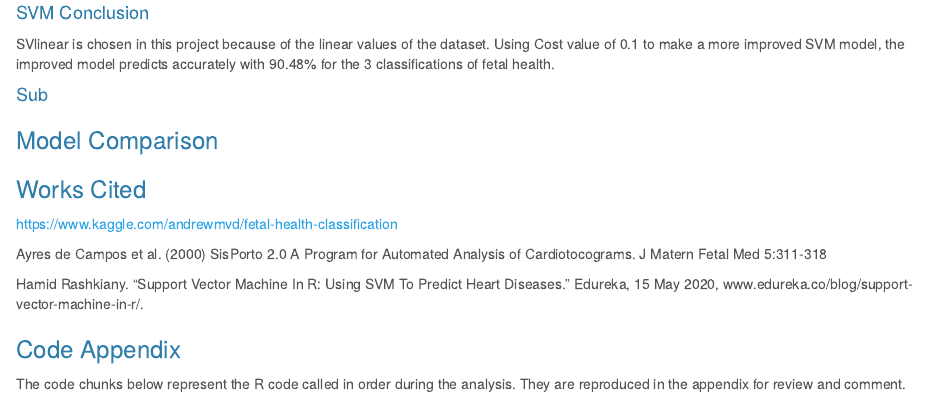
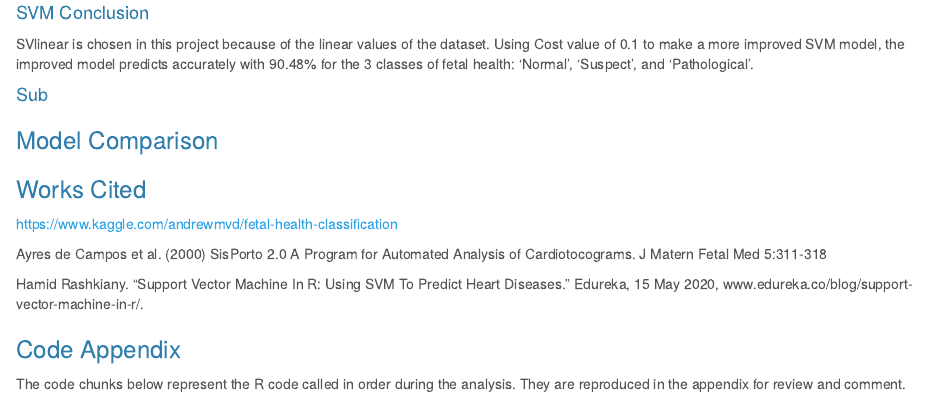
Before and after one commit to chrosemo/DATA622-Group3-Final, an R Markdown document (DATA622-Group3-Final-Working.Rmd): the page in a window 1100 px wide, from 13280 px down. Rendered offline with R 4.5, knitr and Pandoc, with nearby package versions.

Commit message:
Add files via upload

```diff
--- a/DATA622-Group3-Final-Working.Rmd
+++ b/DATA622-Group3-Final-Working.Rmd
@@ -282,7 +282,7 @@ confusionMatrix(table(test_pred_grid, test_set$fetal_health))
 The output shows that the improved model accuracy for test set is 90.48%.
 
 #### SVM Conclusion
-SVlinear is chosen in this project because of the linear values of the dataset. Using Cost value of 0.1 to make a more improved SVM model, the improved model predicts accurately with 90.48% for the 3 classifications of fetal health.
+SVlinear is chosen in this project because of the linear values of the dataset. Using Cost value of 0.1 to make a more improved SVM model, the improved model predicts accurately with 90.48% for the 3 classes of fetal health: 'Normal', 'Suspect', and 'Pathological'.
 
 #### Sub
 
```
